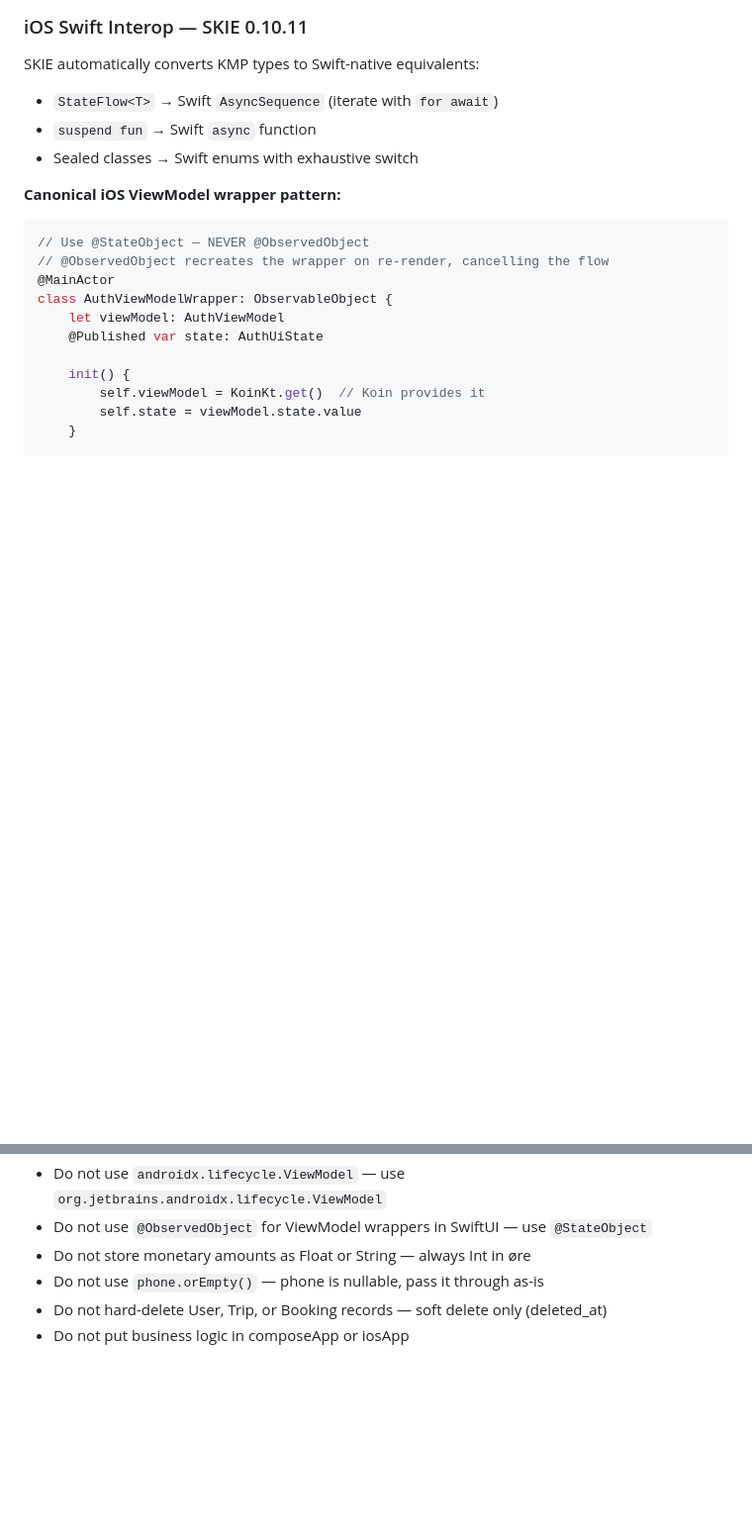
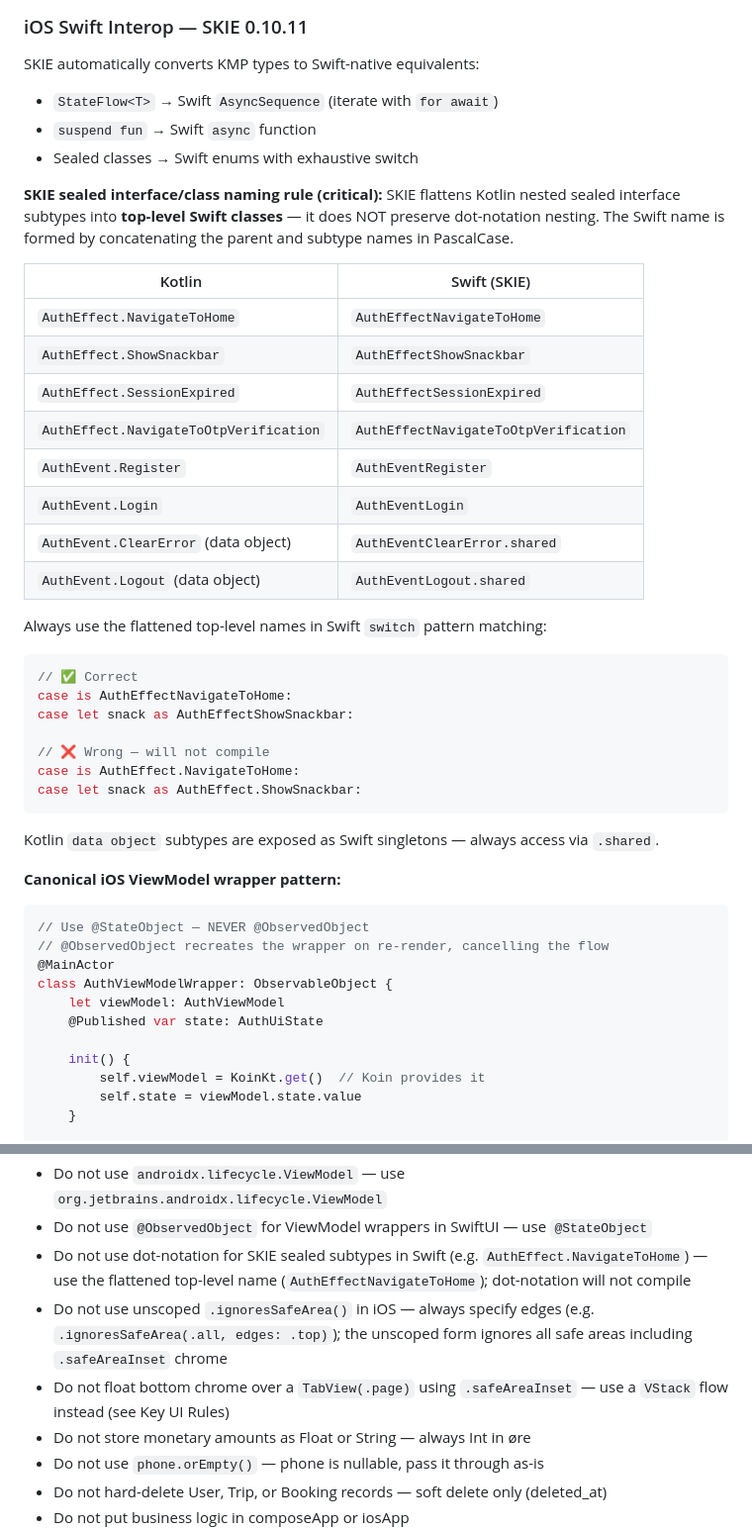
Before and after one commit to Habibwasi/HOP-KMP, a Markdown page: Agent.md, 2 parts joined by grey strips. Shown at 99% size. Rendered like a GitHub page; blank space fills up the shorter version.

Commit message:
docs(Agent): update iOS guidelines for safe area handling and naming conventions

````diff
--- a/Agent.md
+++ b/Agent.md
@@ -178,6 +178,33 @@ SKIE automatically converts KMP types to Swift-native equivalents:
 - `StateFlow<T>` → Swift `AsyncSequence` (iterate with `for await`)
 - `suspend fun` → Swift `async` function
 - Sealed classes → Swift enums with exhaustive switch
+
+**SKIE sealed interface/class naming rule (critical):**
+SKIE flattens Kotlin nested sealed interface subtypes into **top-level Swift classes** — it does NOT preserve dot-notation nesting. The Swift name is formed by concatenating the parent and subtype names in PascalCase.
+
+| Kotlin | Swift (SKIE) |
+|---|---|
+| `AuthEffect.NavigateToHome` | `AuthEffectNavigateToHome` |
+| `AuthEffect.ShowSnackbar` | `AuthEffectShowSnackbar` |
+| `AuthEffect.SessionExpired` | `AuthEffectSessionExpired` |
+| `AuthEffect.NavigateToOtpVerification` | `AuthEffectNavigateToOtpVerification` |
+| `AuthEvent.Register` | `AuthEventRegister` |
+| `AuthEvent.Login` | `AuthEventLogin` |
+| `AuthEvent.ClearError` (data object) | `AuthEventClearError.shared` |
+| `AuthEvent.Logout` (data object) | `AuthEventLogout.shared` |
+
+Always use the flattened top-level names in Swift `switch` pattern matching:
+```swift
+// ✅ Correct
+case is AuthEffectNavigateToHome:
+case let snack as AuthEffectShowSnackbar:
+
+// ❌ Wrong — will not compile
+case is AuthEffect.NavigateToHome:
+case let snack as AuthEffect.ShowSnackbar:
+```
+
+Kotlin `data object` subtypes are exposed as Swift singletons — always access via `.shared`.
 
 **Canonical iOS ViewModel wrapper pattern:**
 ```swift
@@ -543,6 +572,9 @@ Do not suggest microservices.
 - Do not implement MitID in MVP
 - Do not use `androidx.lifecycle.ViewModel` — use `org.jetbrains.androidx.lifecycle.ViewModel`
 - Do not use `@ObservedObject` for ViewModel wrappers in SwiftUI — use `@StateObject`
+- Do not use dot-notation for SKIE sealed subtypes in Swift (e.g. `AuthEffect.NavigateToHome`) — use the flattened top-level name (`AuthEffectNavigateToHome`); dot-notation will not compile
+- Do not use unscoped `.ignoresSafeArea()` in iOS — always specify edges (e.g. `.ignoresSafeArea(.all, edges: .top)`); the unscoped form ignores all safe areas including `.safeAreaInset` chrome
+- Do not float bottom chrome over a `TabView(.page)` using `.safeAreaInset` — use a `VStack` flow instead (see Key UI Rules)
 - Do not store monetary amounts as Float or String — always Int in øre
 - Do not use `phone.orEmpty()` — phone is nullable, pass it through as-is
 - Do not hard-delete User, Trip, or Booking records — soft delete only (deleted_at)
````
Also changed, not shown: other parts of Agent.md (+2 -0 lines).
